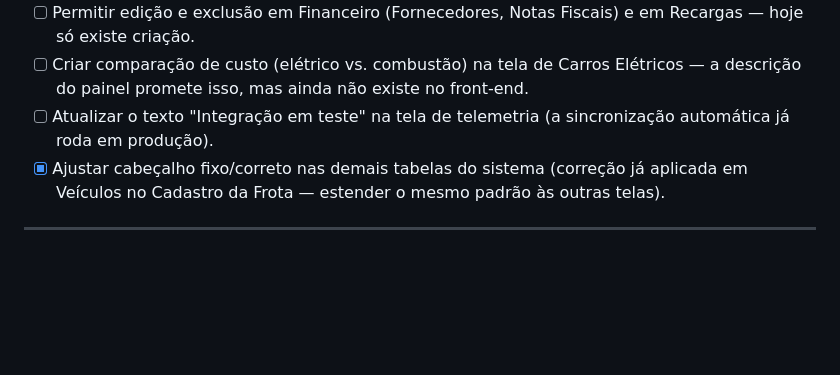
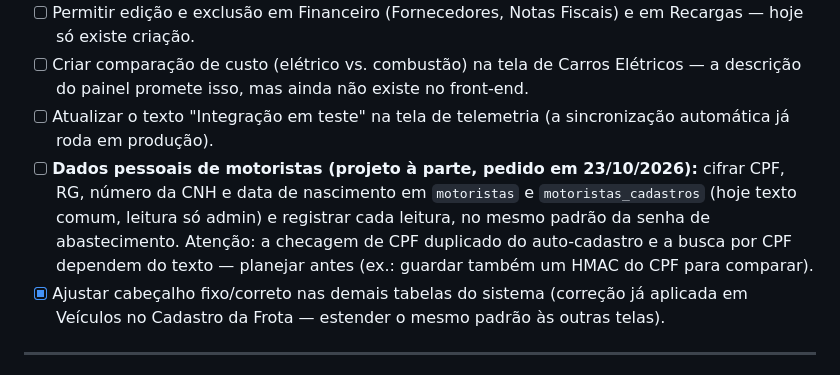
Before and after one commit to Jefferson-Sales/ferramenta-frota, a Markdown page: backlog-pendencias-ferramenta-frota-2026-10-20.md, the part around the change. Drawn GitHub-style; blank space fills up the shorter version.

```diff
--- a/backlog-pendencias-ferramenta-frota-2026-10-20.md
+++ b/backlog-pendencias-ferramenta-frota-2026-10-20.md
@@ -18,6 +18,7 @@ Este arquivo reúne tudo que falta ajustar ou construir na ferramenta, organizad
 - [ ] Permitir edição e exclusão em Financeiro (Fornecedores, Notas Fiscais) e em Recargas — hoje só existe criação.
 - [ ] Criar comparação de custo (elétrico vs. combustão) na tela de Carros Elétricos — a descrição do painel promete isso, mas ainda não existe no front-end.
 - [ ] Atualizar o texto "Integração em teste" na tela de telemetria (a sincronização automática já roda em produção).
+- [ ] **Dados pessoais de motoristas (projeto à parte, pedido em 23/10/2026):** cifrar CPF, RG, número da CNH e data de nascimento em `motoristas` e `motoristas_cadastros` (hoje texto comum, leitura só admin) e registrar cada leitura, no mesmo padrão da senha de abastecimento. Atenção: a checagem de CPF duplicado do auto-cadastro e a busca por CPF dependem do texto — planejar antes (ex.: guardar também um HMAC do CPF para comparar).
 - [x] Ajustar cabeçalho fixo/correto nas demais tabelas do sistema (correção já aplicada em Veículos no Cadastro da Frota — estender o mesmo padrão às outras telas).
 
 ---
```
Also changed, not shown: CLAUDE.md (+37 -1 lines).
